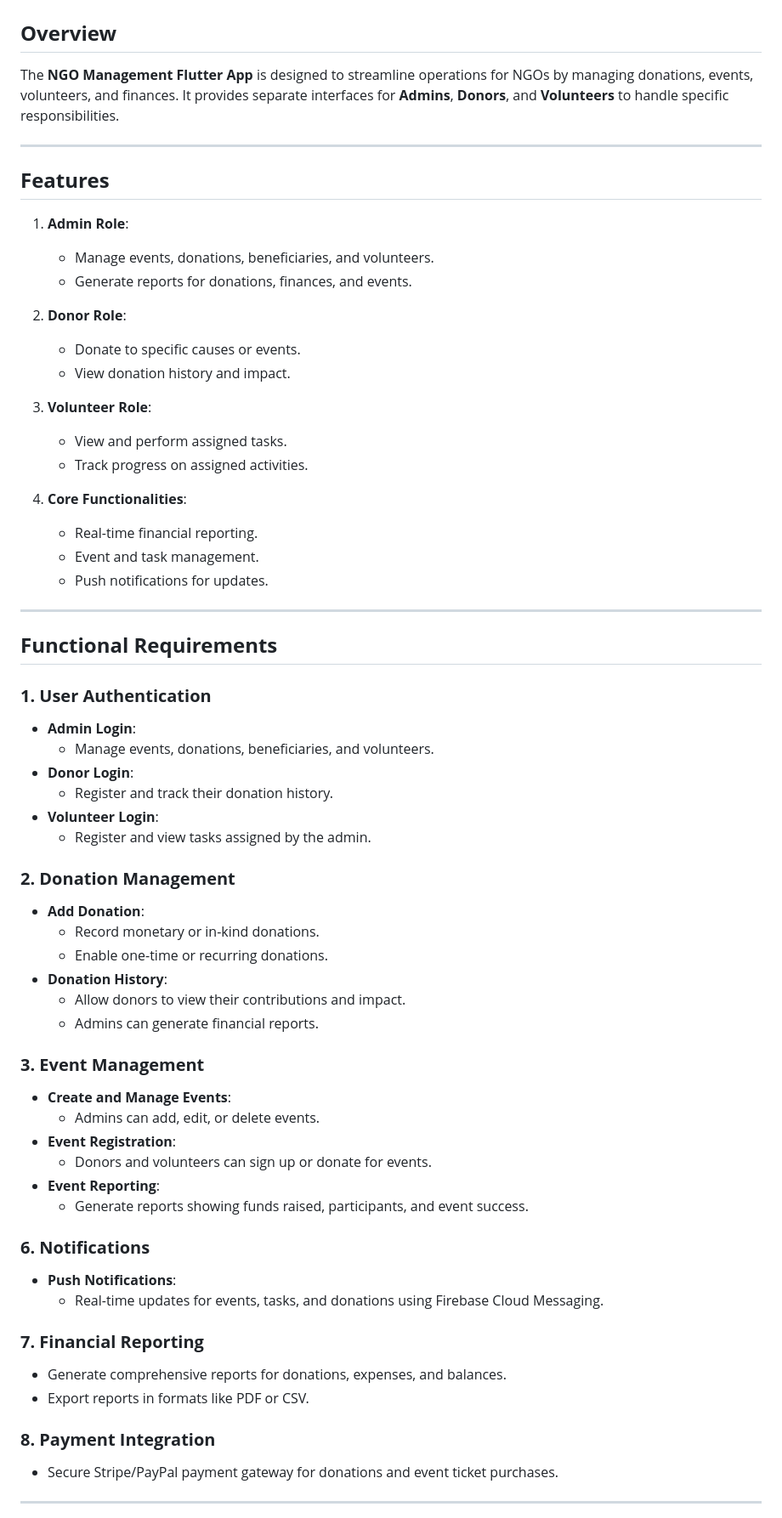
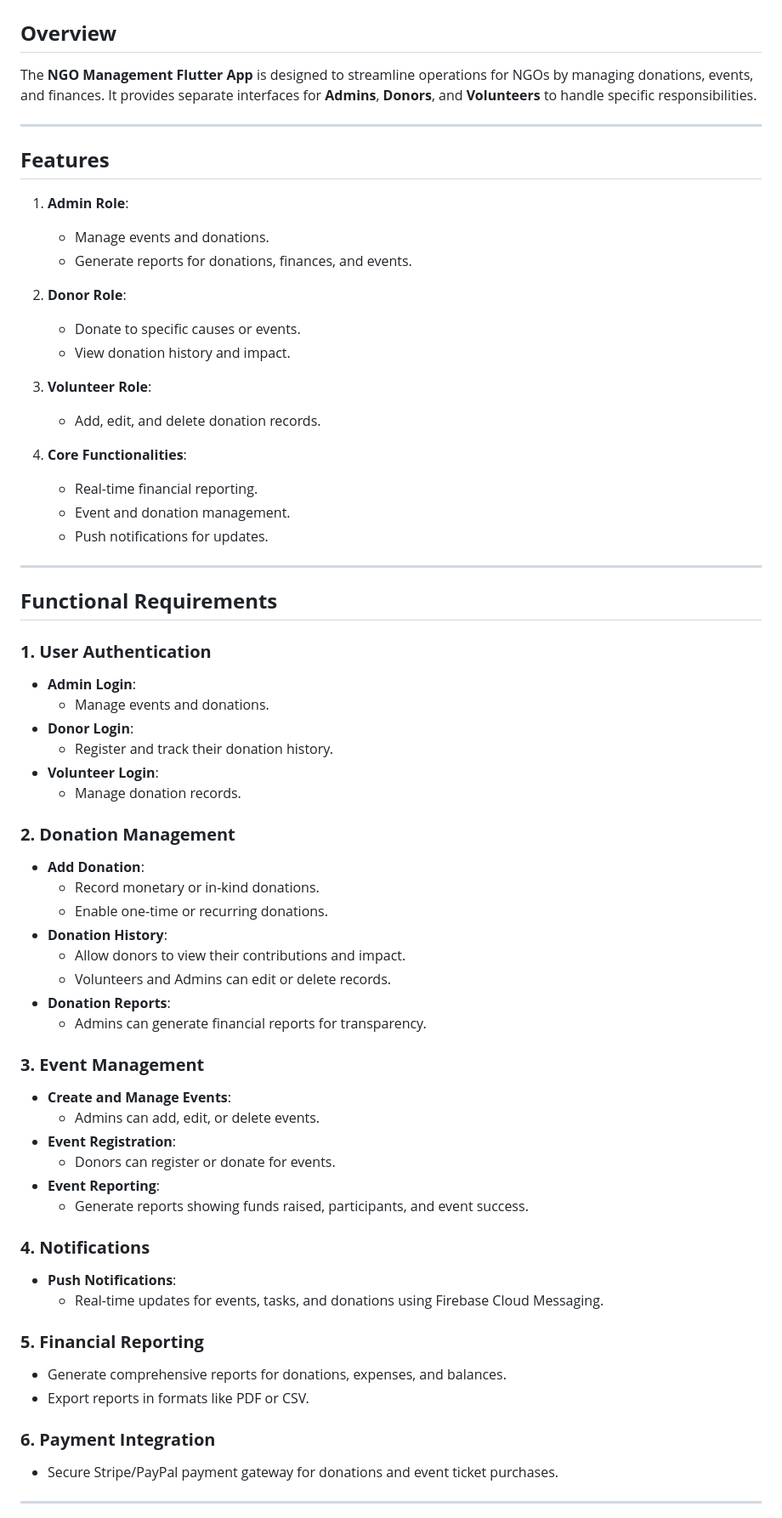
Before and after one commit to motayyabb/flutter, a Markdown page: Project/README.md, the part around one of its changes. Shown at 85% size. GitHub-like rendering.

```diff
--- a/Project/README.md
+++ b/Project/README.md
@@ -1,13 +1,13 @@
 # NGO Management Flutter App
 
 ## **Overview**
-The **NGO Management Flutter App** is designed to streamline operations for NGOs by managing donations, events, volunteers, and finances. It provides separate interfaces for **Admins**, **Donors**, and **Volunteers** to handle specific responsibilities.
+The **NGO Management Flutter App** is designed to streamline operations for NGOs by managing donations, events, and finances. It provides separate interfaces for **Admins**, **Donors**, and **Volunteers** to handle specific responsibilities.
 
 ---
 
 ## **Features**
 1. **Admin Role**:
-   - Manage events, donations, beneficiaries, and volunteers.
+   - Manage events and donations.
    - Generate reports for donations, finances, and events.
 
 2. **Donor Role**:
@@ -15,12 +15,11 @@ The **NGO Management Flutter App** is designed to streamline operations for NGOs
    - View donation history and impact.
 
 3. **Volunteer Role**:
-   - View and perform assigned tasks.
-   - Track progress on assigned activities.
+   - Add, edit, and delete donation records.
 
 4. **Core Functionalities**:
    - Real-time financial reporting.
-   - Event and task management.
+   - Event and donation management.
    - Push notifications for updates.
 
 ---
@@ -29,11 +28,11 @@ The **NGO Management Flutter App** is designed to streamline operations for NGOs
 
 ### **1. User Authentication**
 - **Admin Login**:
-  - Manage events, donations, beneficiaries, and volunteers.
+  - Manage events and donations.
 - **Donor Login**:
   - Register and track their donation history.
 - **Volunteer Login**:
-  - Register and view tasks assigned by the admin.
+  - Manage donation records.
 
 ### **2. Donation Management**
 - **Add Donation**:
@@ -41,25 +40,27 @@ The **NGO Management Flutter App** is designed to streamline operations for NGOs
   - Enable one-time or recurring donations.
 - **Donation History**:
   - Allow donors to view their contributions and impact.
-  - Admins can generate financial reports.
+  - Volunteers and Admins can edit or delete records.
+- **Donation Reports**:
+  - Admins can generate financial reports for transparency.
 
 ### **3. Event Management**
 - **Create and Manage Events**:
   - Admins can add, edit, or delete events.
 - **Event Registration**:
-  - Donors and volunteers can sign up or donate for events.
+  - Donors can register or donate for events.
 - **Event Reporting**:
   - Generate reports showing funds raised, participants, and event success.
 
-### **6. Notifications**
+### **4. Notifications**
 - **Push Notifications**:
   - Real-time updates for events, tasks, and donations using Firebase Cloud Messaging.
 
-### **7. Financial Reporting**
+### **5. Financial Reporting**
 - Generate comprehensive reports for donations, expenses, and balances.
 - Export reports in formats like PDF or CSV.
 
-### **8. Payment Integration**
+### **6. Payment Integration**
 - Secure Stripe/PayPal payment gateway for donations and event ticket purchases.
 
 ---
```
Also changed, not shown: other parts of Project/README.md (+9 -13 lines).
